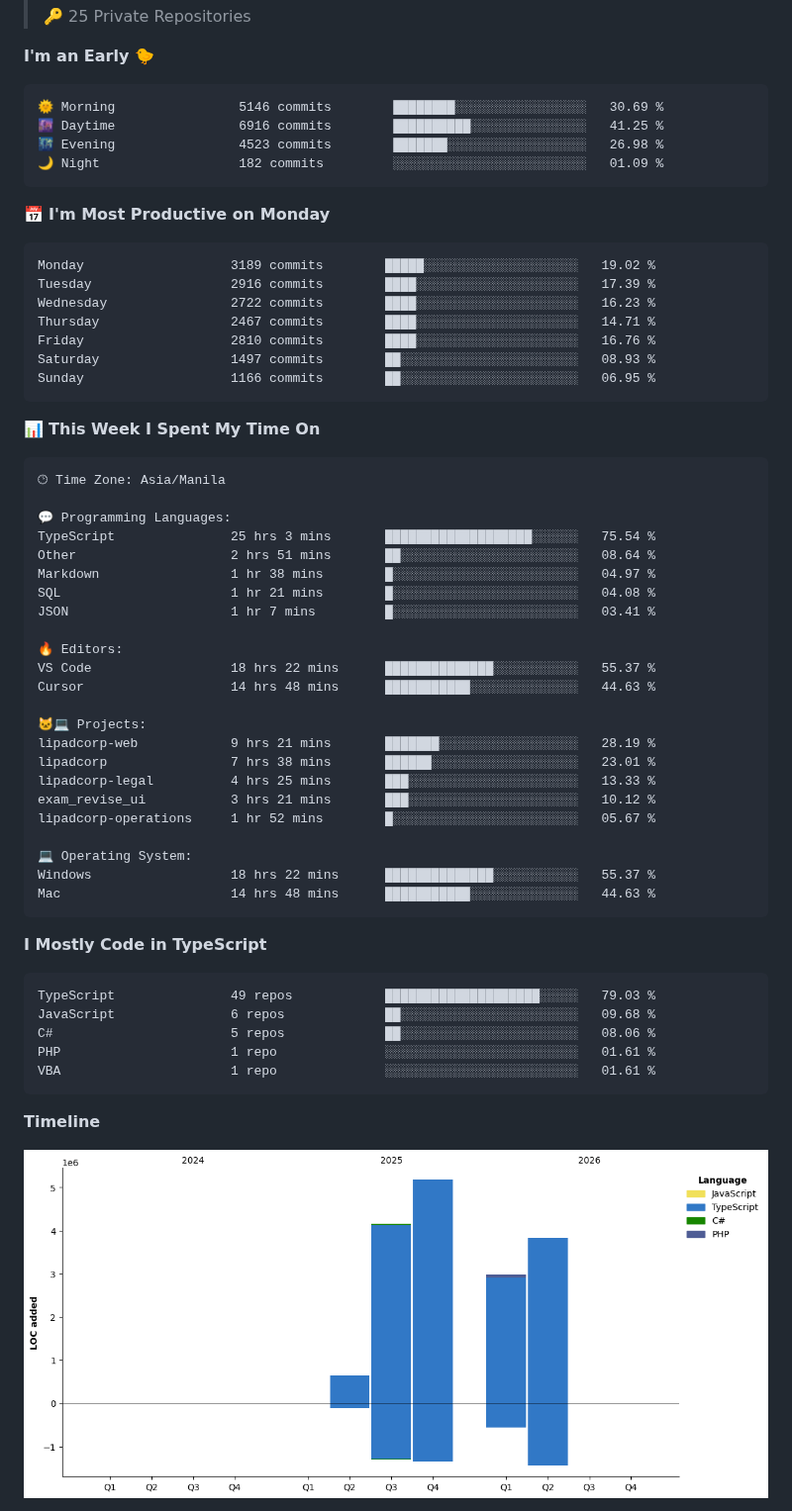
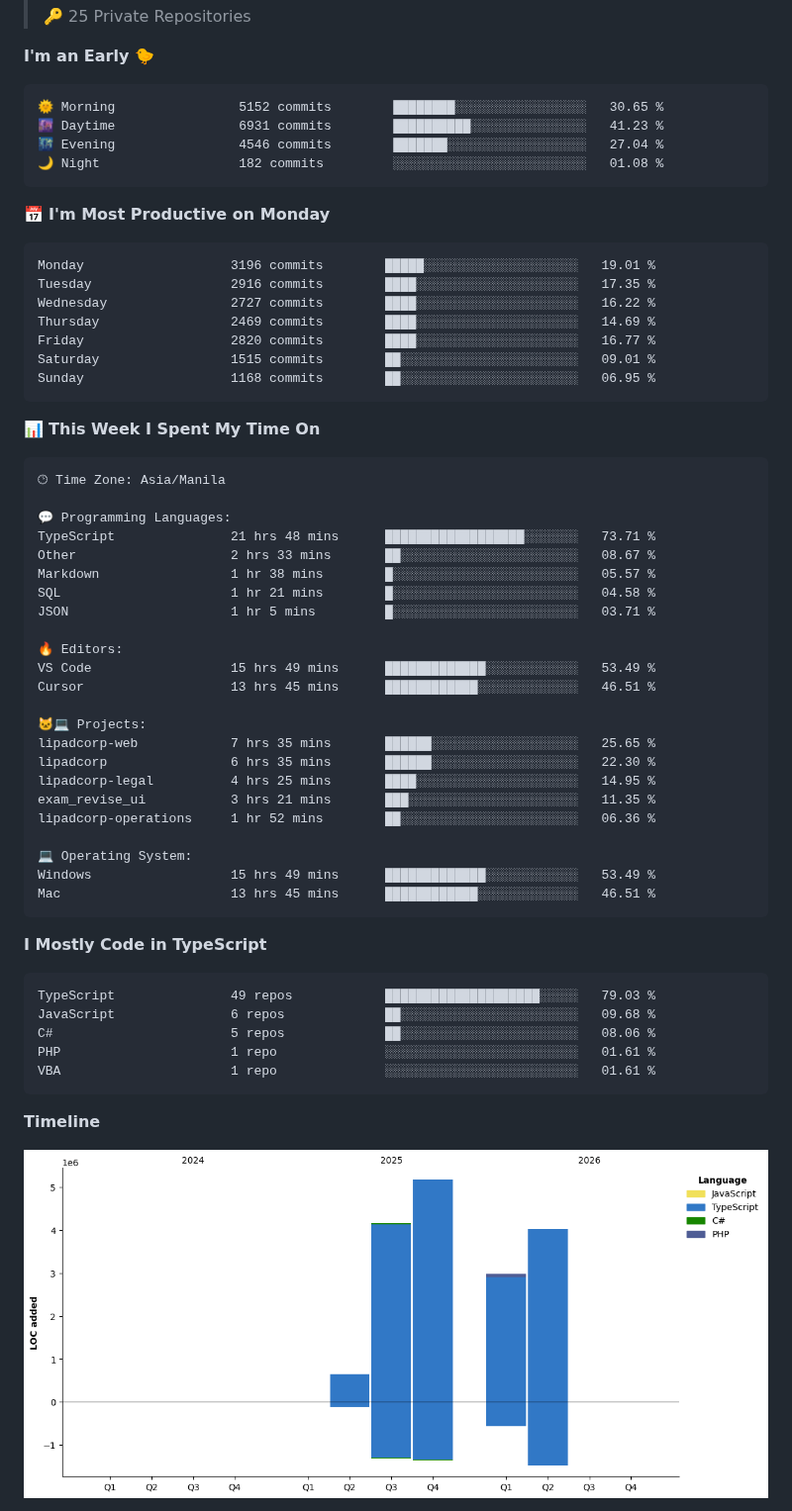
Before and after one commit to nealalim26/nealalim26, a Markdown page: README.md, the part around one of its changes. Shown at 99% size. Rendered like a GitHub page; pictures changed too: assets/bar_graph.png.

Commit message:
Updated with Dev Metrics

````diff
--- a/README.md
+++ b/README.md
@@ -186,21 +186,21 @@ AI/ML Integration     ███████████████████
 **I'm an Early 🐤**
 
 ```text
-🌞 Morning                5146 commits        ████████░░░░░░░░░░░░░░░░░   30.69 %
-🌆 Daytime                6916 commits        ██████████░░░░░░░░░░░░░░░   41.25 %
-🌃 Evening                4523 commits        ███████░░░░░░░░░░░░░░░░░░   26.98 %
-🌙 Night                  182 commits         ░░░░░░░░░░░░░░░░░░░░░░░░░   01.09 %
+🌞 Morning                5152 commits        ████████░░░░░░░░░░░░░░░░░   30.65 %
+🌆 Daytime                6931 commits        ██████████░░░░░░░░░░░░░░░   41.23 %
+🌃 Evening                4546 commits        ███████░░░░░░░░░░░░░░░░░░   27.04 %
+🌙 Night                  182 commits         ░░░░░░░░░░░░░░░░░░░░░░░░░   01.08 %
 ```
 📅 **I'm Most Productive on Monday**
 
 ```text
-Monday                   3189 commits        █████░░░░░░░░░░░░░░░░░░░░   19.02 %
-Tuesday                  2916 commits        ████░░░░░░░░░░░░░░░░░░░░░   17.39 %
-Wednesday                2722 commits        ████░░░░░░░░░░░░░░░░░░░░░   16.23 %
-Thursday                 2467 commits        ████░░░░░░░░░░░░░░░░░░░░░   14.71 %
-Friday                   2810 commits        ████░░░░░░░░░░░░░░░░░░░░░   16.76 %
-Saturday                 1497 commits        ██░░░░░░░░░░░░░░░░░░░░░░░   08.93 %
-Sunday                   1166 commits        ██░░░░░░░░░░░░░░░░░░░░░░░   06.95 %
+Monday                   3196 commits        █████░░░░░░░░░░░░░░░░░░░░   19.01 %
+Tuesday                  2916 commits        ████░░░░░░░░░░░░░░░░░░░░░   17.35 %
+Wednesday                2727 commits        ████░░░░░░░░░░░░░░░░░░░░░   16.22 %
+Thursday                 2469 commits        ████░░░░░░░░░░░░░░░░░░░░░   14.69 %
+Friday                   2820 commits        ████░░░░░░░░░░░░░░░░░░░░░   16.77 %
+Saturday                 1515 commits        ██░░░░░░░░░░░░░░░░░░░░░░░   09.01 %
+Sunday                   1168 commits        ██░░░░░░░░░░░░░░░░░░░░░░░   06.95 %
 ```
 
 
@@ -210,26 +210,26 @@ Sunday                   1166 commits        ██░░░░░░░░░
 🕑︎ Time Zone: Asia/Manila
 
 💬 Programming Languages:
-TypeScript               25 hrs 3 mins       ███████████████████░░░░░░   75.54 %
-Other                    2 hrs 51 mins       ██░░░░░░░░░░░░░░░░░░░░░░░   08.64 %
-Markdown                 1 hr 38 mins        █░░░░░░░░░░░░░░░░░░░░░░░░   04.97 %
-SQL                      1 hr 21 mins        █░░░░░░░░░░░░░░░░░░░░░░░░   04.08 %
-JSON                     1 hr 7 mins         █░░░░░░░░░░░░░░░░░░░░░░░░   03.41 %
+TypeScript               21 hrs 48 mins      ██████████████████░░░░░░░   73.71 %
+Other                    2 hrs 33 mins       ██░░░░░░░░░░░░░░░░░░░░░░░   08.67 %
+Markdown                 1 hr 38 mins        █░░░░░░░░░░░░░░░░░░░░░░░░   05.57 %
+SQL                      1 hr 21 mins        █░░░░░░░░░░░░░░░░░░░░░░░░   04.58 %
+JSON                     1 hr 5 mins         █░░░░░░░░░░░░░░░░░░░░░░░░   03.71 %
 
 🔥 Editors:
-VS Code                  18 hrs 22 mins      ██████████████░░░░░░░░░░░   55.37 %
-Cursor                   14 hrs 48 mins      ███████████░░░░░░░░░░░░░░   44.63 %
+VS Code                  15 hrs 49 mins      █████████████░░░░░░░░░░░░   53.49 %
+Cursor                   13 hrs 45 mins      ████████████░░░░░░░░░░░░░   46.51 %
 
 🐱‍💻 Projects:
-lipadcorp-web            9 hrs 21 mins       ███████░░░░░░░░░░░░░░░░░░   28.19 %
-lipadcorp                7 hrs 38 mins       ██████░░░░░░░░░░░░░░░░░░░   23.01 %
-lipadcorp-legal          4 hrs 25 mins       ███░░░░░░░░░░░░░░░░░░░░░░   13.33 %
-exam_revise_ui           3 hrs 21 mins       ███░░░░░░░░░░░░░░░░░░░░░░   10.12 %
-lipadcorp-operations     1 hr 52 mins        █░░░░░░░░░░░░░░░░░░░░░░░░   05.67 %
+lipadcorp-web            7 hrs 35 mins       ██████░░░░░░░░░░░░░░░░░░░   25.65 %
+lipadcorp                6 hrs 35 mins       ██████░░░░░░░░░░░░░░░░░░░   22.30 %
+lipadcorp-legal          4 hrs 25 mins       ████░░░░░░░░░░░░░░░░░░░░░   14.95 %
+exam_revise_ui           3 hrs 21 mins       ███░░░░░░░░░░░░░░░░░░░░░░   11.35 %
+lipadcorp-operations     1 hr 52 mins        ██░░░░░░░░░░░░░░░░░░░░░░░   06.36 %
 
 💻 Operating System:
-Windows                  18 hrs 22 mins      ██████████████░░░░░░░░░░░   55.37 %
-Mac                      14 hrs 48 mins      ███████████░░░░░░░░░░░░░░   44.63 %
+Windows                  15 hrs 49 mins      █████████████░░░░░░░░░░░░   53.49 %
+Mac                      13 hrs 45 mins      ████████████░░░░░░░░░░░░░   46.51 %
 ```
 
 **I Mostly Code in TypeScript**
````
Also changed, not shown: other parts of README.md (+1 -1 lines).
